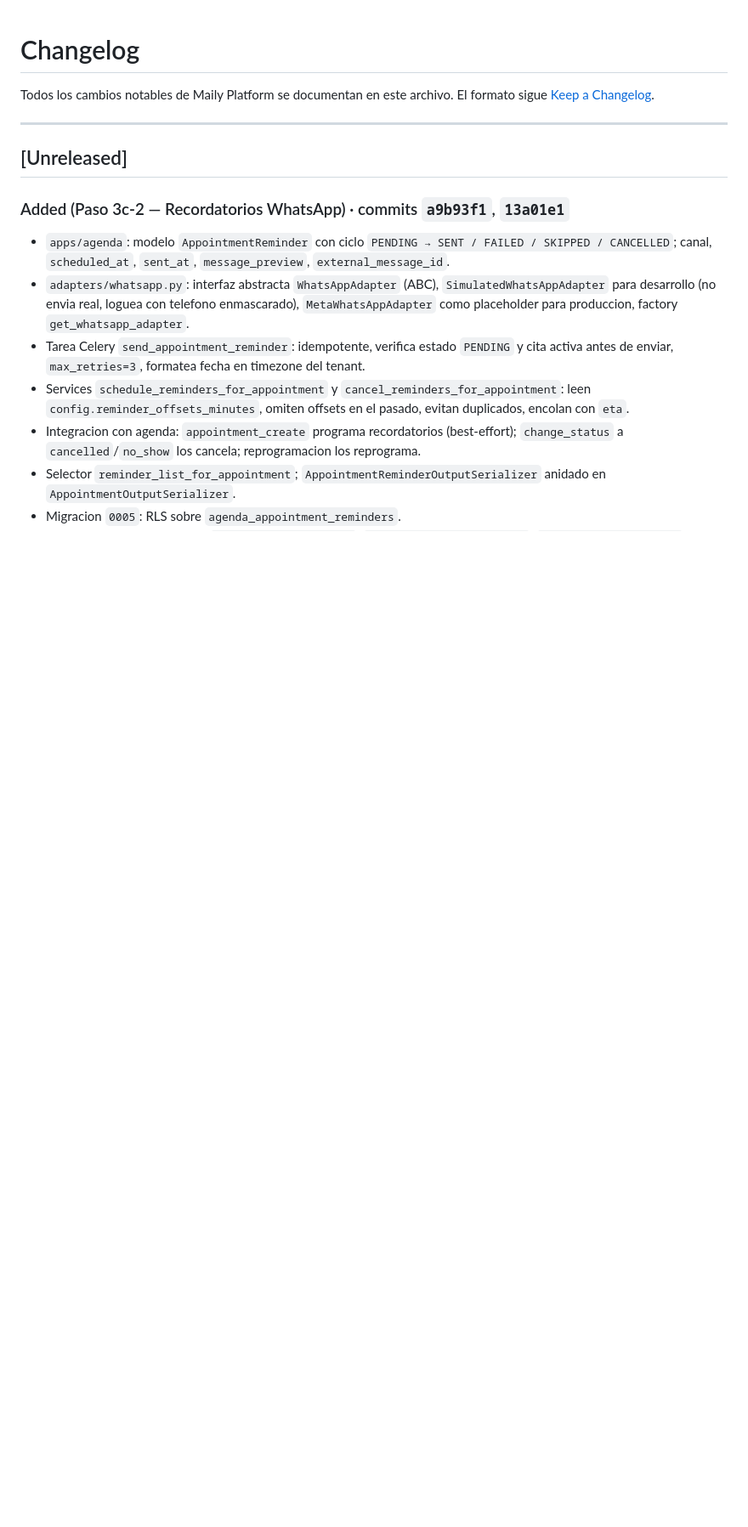
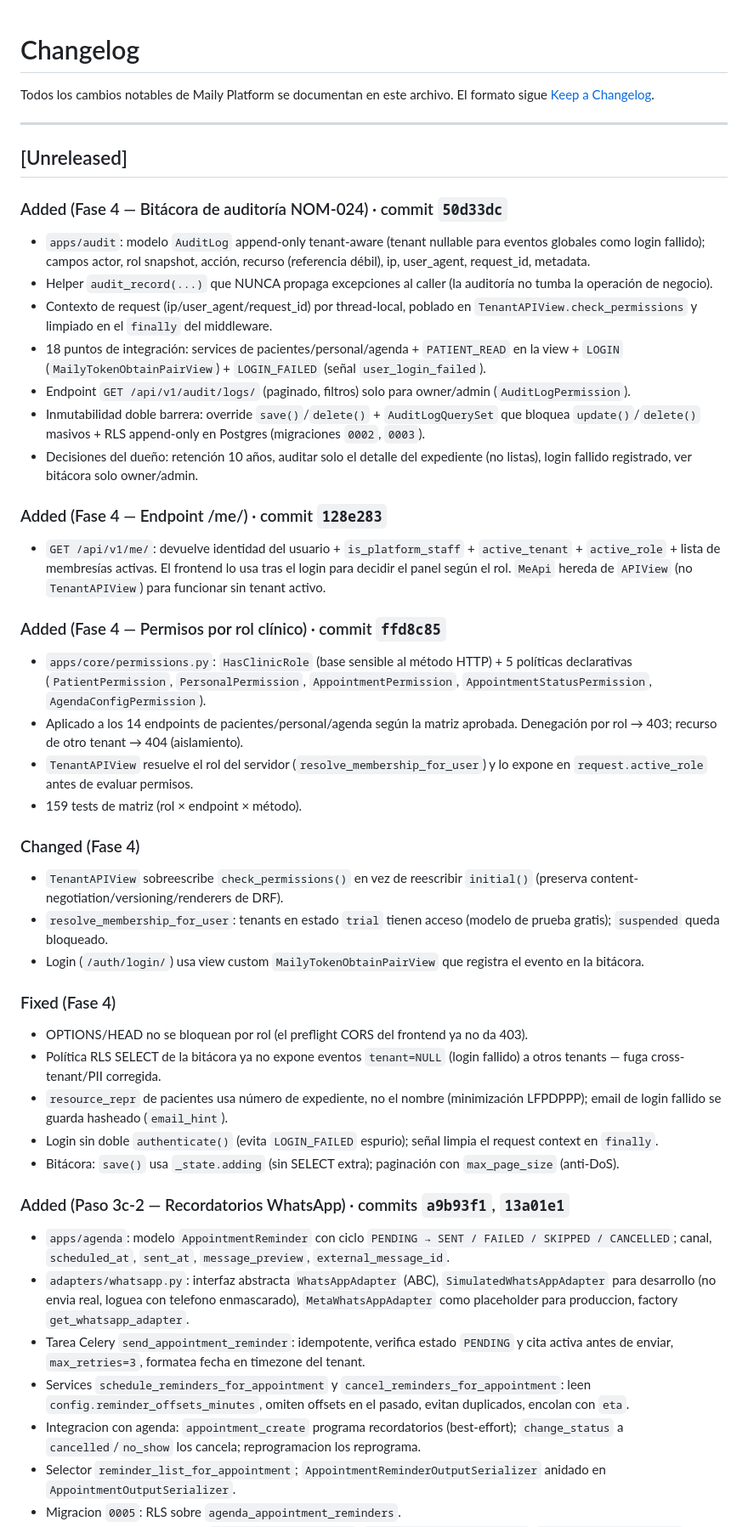
Before and after one commit to Quint4n4/Maily360, a Markdown page: CHANGELOG.md, the part around the change. Shown at 85% size. Rendered like a GitHub page; blank space fills up the shorter version.

```diff
--- a/CHANGELOG.md
+++ b/CHANGELOG.md
@@ -6,6 +6,41 @@ El formato sigue [Keep a Changelog](https://keepachangelog.com/es-ES/1.1.0/).
 ---
 
 ## [Unreleased]
+
+### Added (Fase 4 — Bitácora de auditoría NOM-024) · commit `50d33dc`
+
+- `apps/audit`: modelo `AuditLog` append-only tenant-aware (tenant nullable para eventos globales como login fallido); campos actor, rol snapshot, acción, recurso (referencia débil), ip, user_agent, request_id, metadata.
+- Helper `audit_record(...)` que NUNCA propaga excepciones al caller (la auditoría no tumba la operación de negocio).
+- Contexto de request (ip/user_agent/request_id) por thread-local, poblado en `TenantAPIView.check_permissions` y limpiado en el `finally` del middleware.
+- 18 puntos de integración: services de pacientes/personal/agenda + `PATIENT_READ` en la view + `LOGIN` (`MailyTokenObtainPairView`) + `LOGIN_FAILED` (señal `user_login_failed`).
+- Endpoint `GET /api/v1/audit/logs/` (paginado, filtros) solo para owner/admin (`AuditLogPermission`).
+- Inmutabilidad doble barrera: override `save()`/`delete()` + `AuditLogQuerySet` que bloquea `update()`/`delete()` masivos + RLS append-only en Postgres (migraciones `0002`, `0003`).
+- Decisiones del dueño: retención 10 años, auditar solo el detalle del expediente (no listas), login fallido registrado, ver bitácora solo owner/admin.
+
+### Added (Fase 4 — Endpoint /me/) · commit `128e283`
+
+- `GET /api/v1/me/`: devuelve identidad del usuario + `is_platform_staff` + `active_tenant` + `active_role` + lista de membresías activas. El frontend lo usa tras el login para decidir el panel según el rol. `MeApi` hereda de `APIView` (no `TenantAPIView`) para funcionar sin tenant activo.
+
+### Added (Fase 4 — Permisos por rol clínico) · commit `ffd8c85`
+
+- `apps/core/permissions.py`: `HasClinicRole` (base sensible al método HTTP) + 5 políticas declarativas (`PatientPermission`, `PersonalPermission`, `AppointmentPermission`, `AppointmentStatusPermission`, `AgendaConfigPermission`).
+- Aplicado a los 14 endpoints de pacientes/personal/agenda según la matriz aprobada. Denegación por rol → 403; recurso de otro tenant → 404 (aislamiento).
+- `TenantAPIView` resuelve el rol del servidor (`resolve_membership_for_user`) y lo expone en `request.active_role` antes de evaluar permisos.
+- 159 tests de matriz (rol × endpoint × método).
+
+### Changed (Fase 4)
+
+- `TenantAPIView` sobreescribe `check_permissions()` en vez de reescribir `initial()` (preserva content-negotiation/versioning/renderers de DRF).
+- `resolve_membership_for_user`: tenants en estado `trial` tienen acceso (modelo de prueba gratis); `suspended` queda bloqueado.
+- Login (`/auth/login/`) usa view custom `MailyTokenObtainPairView` que registra el evento en la bitácora.
+
+### Fixed (Fase 4)
+
+- OPTIONS/HEAD no se bloquean por rol (el preflight CORS del frontend ya no da 403).
+- Política RLS SELECT de la bitácora ya no expone eventos `tenant=NULL` (login fallido) a otros tenants — fuga cross-tenant/PII corregida.
+- `resource_repr` de pacientes usa número de expediente, no el nombre (minimización LFPDPPP); email de login fallido se guarda hasheado (`email_hint`).
+- Login sin doble `authenticate()` (evita `LOGIN_FAILED` espurio); señal limpia el request context en `finally`.
+- Bitácora: `save()` usa `_state.adding` (sin SELECT extra); paginación con `max_page_size` (anti-DoS).
 
 ### Added (Paso 3c-2 — Recordatorios WhatsApp) · commits `a9b93f1`, `13a01e1`
 
```
Also changed, not shown: MailySoft/docs/ESTADO-DEL-PROYECTO.md (added, +150 -0 lines), 1 other file.
